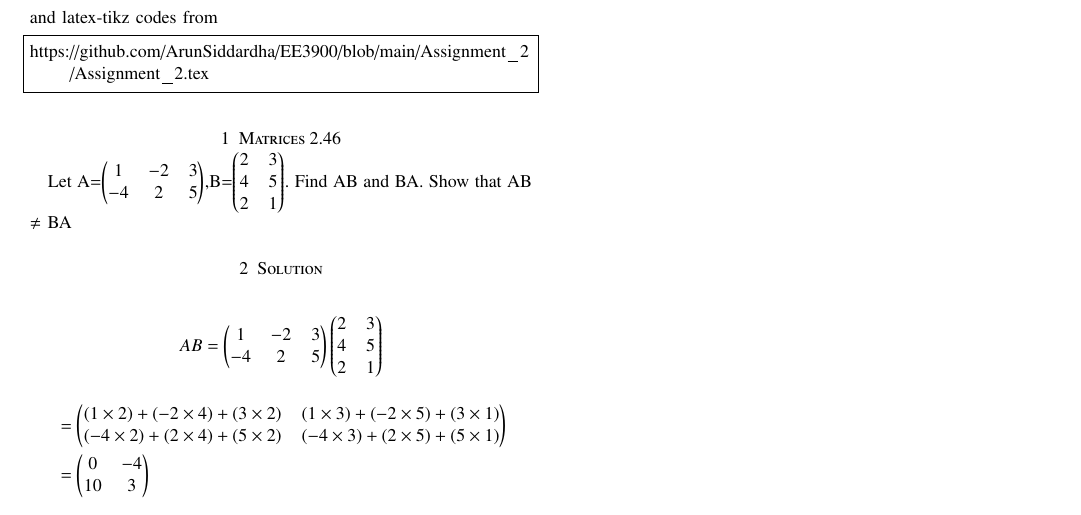
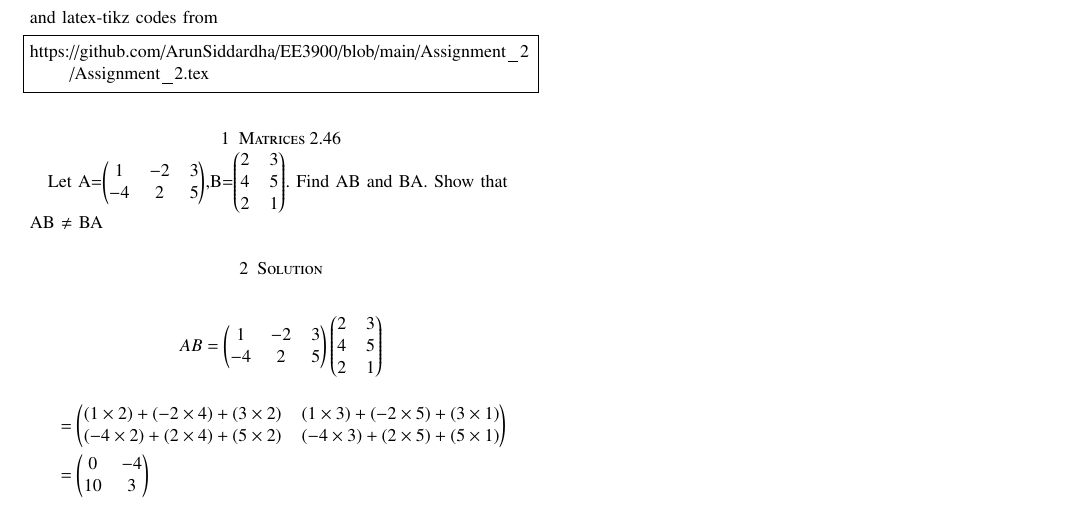
Before and after one commit to ArunSiddardha/EE3900, a LaTeX problem sheet (Assignment_2/Assignment_2.tex): part of the page, cut so that both start at the same text. Compiled offline with pdfLaTeX.

Commit message:
Update Assignment_2.tex

```diff
--- a/Assignment_2/Assignment_2.tex
+++ b/Assignment_2/Assignment_2.tex
@@ -142,7 +142,7 @@ https://github.com/ArunSiddardha/EE3900/blob/main/Assignment_2/Assignment_2.tex
 %
 \section{Matrices 2.46}
 Let A=\myvec{1 &-2 & 3\\-4 &2 &5},B=\myvec{2 &3\\4 &5\\ 2 & 1}.
-Find AB and BA. Show that AB $\neq$ BA
+Find AB and BA. Show that \\ AB $\neq$ BA
 %
 \section{Solution}
 
```
